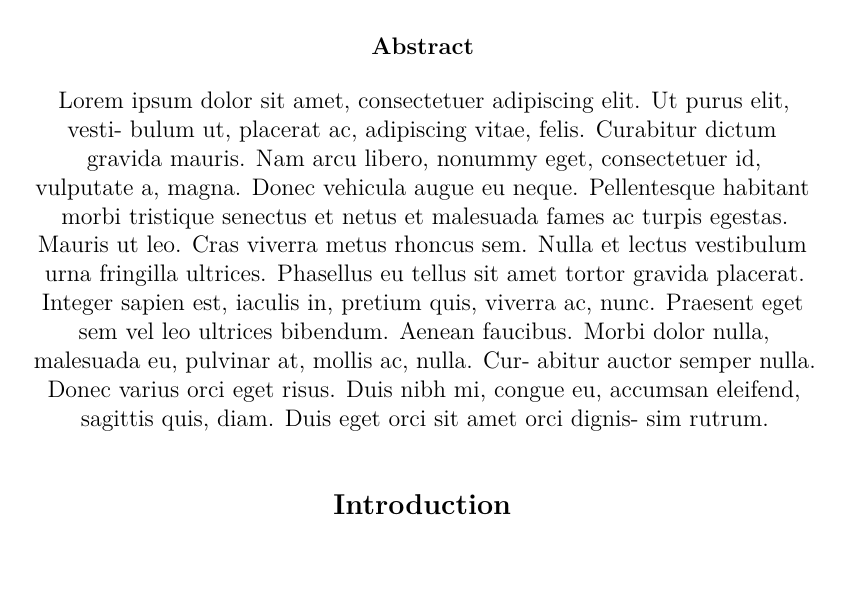
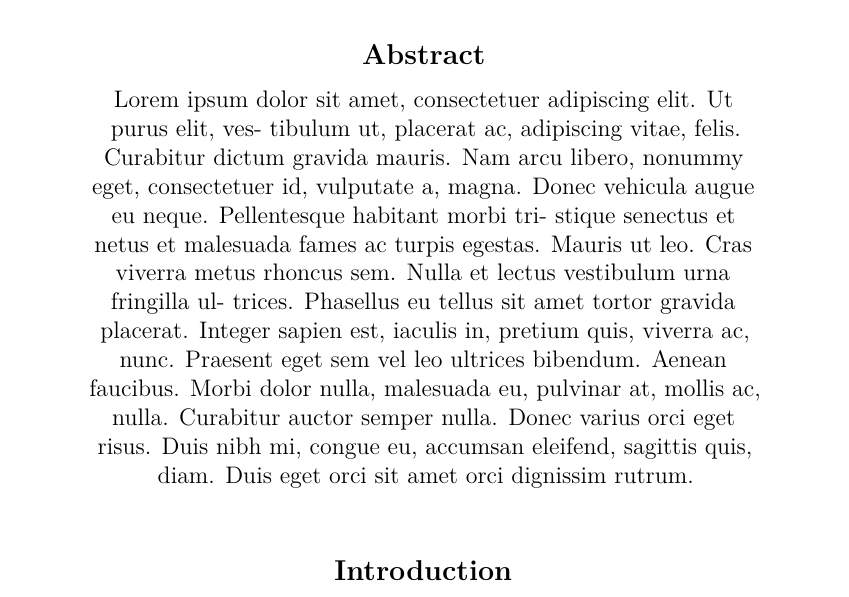
Before and after one commit to thirtypancakes/hlsart, a LaTeX problem sheet (example.tex, which reads hlsart.cls): part of page 1 of 3 before the commit and part of page 1 of 2 after it, cut so that both start at the same text. Compiled offline with XeLaTeX.

Commit message:
Major updates to class

```diff
--- a/example.tex
+++ b/example.tex
@@ -4,19 +4,19 @@
 \title{Lorem Ipsum}
 
 \begin{document}
+
 \maketitle
 \begin{abstract}
-  % Use of \lipsum[1] caused abstract to not be properly formatted
-  Lorem ipsum dolor sit amet, consectetuer adipiscing elit. Ut purus elit,
-  vesti- bulum ut, placerat ac, adipiscing vitae, felis. Curabitur dictum
-  gravida mauris. Nam arcu libero, nonummy eget, consectetuer id, vulputate
-  a, magna. Donec vehicula augue eu neque. Pellentesque habitant morbi
-  tristique senectus et netus et malesuada fames ac turpis egestas. Mauris ut
-  leo. Cras viverra metus rhoncus sem. Nulla et lectus vestibulum urna
-  fringilla ultrices. Phasellus eu tellus sit amet tortor gravida placerat.
-  Integer sapien est, iaculis in, pretium quis, viverra ac, nunc. Praesent
-  eget sem vel leo ultrices bibendum. Aenean faucibus. Morbi dolor nulla,
-  malesuada eu, pulvinar at, mollis ac, nulla. Cur- abitur auctor semper
-  nulla. Donec varius orci eget risus. Duis nibh mi, congue eu, accumsan
-  eleifend, sagittis quis, diam. Duis eget orci sit amet orci dignis- sim
-  rutrum.
+
+Lorem ipsum dolor sit amet, consectetuer adipiscing elit. Ut purus elit, ves-
+tibulum ut, placerat ac, adipiscing vitae, felis. Curabitur dictum gravida
+mauris. Nam arcu libero, nonummy eget, consectetuer id, vulputate a, magna.
+Donec vehicula augue eu neque. Pellentesque habitant morbi tri- stique senectus
+et netus et malesuada fames ac turpis egestas. Mauris ut leo. Cras viverra
+metus rhoncus sem. Nulla et lectus vestibulum urna fringilla ul- trices.
+Phasellus eu tellus sit amet tortor gravida placerat. Integer sapien est,
+iaculis in, pretium quis, viverra ac, nunc. Praesent eget sem vel leo ultrices
+bibendum. Aenean faucibus. Morbi dolor nulla, malesuada eu, pulvinar at, mollis
+ac, nulla. Curabitur auctor semper nulla. Donec varius orci eget risus. Duis
+nibh mi, congue eu, accumsan eleifend, sagittis quis, diam. Duis eget orci sit
+amet orci dignissim rutrum.
--- a/hlsart.cls
+++ b/hlsart.cls
@@ -19,12 +29,15 @@
   fancyhdr,
   booktabs,
   graphicx,
+  abstract,
   csquotes,
 }%
 
-\RequirePackage[protrusion=true, factor=1100]{microtype}
+% We adjust protrusion for use with Sans Serif fonts, customise to your needs
+\RequirePackage[factor=1100]{microtype}
 
-% Set font
+% Example {font,math}spec example
+
 % \setmainfont[Ligatures=TeX]{Helvetica Neue Light}
 % \setmathsfont(Digits,Latin,Greek)
 % 	[Uppercase=Plain,Lowercase=Regular,Scale=MatchLowercase]
```
Also changed, not shown: README.md, example.tex (7 more changed lines), hlsart.cls (47 more changed lines).
